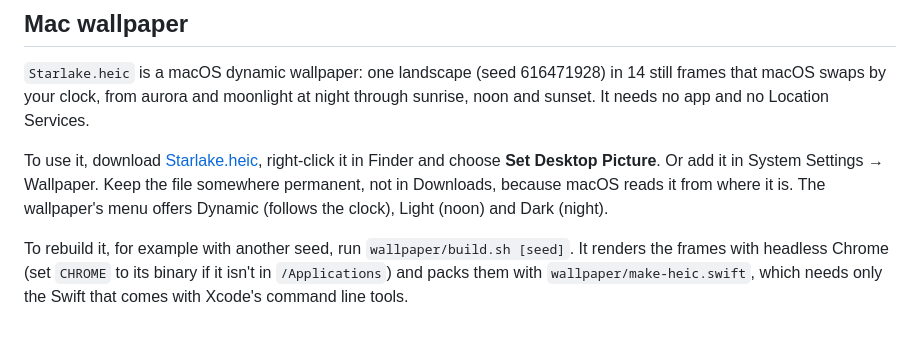
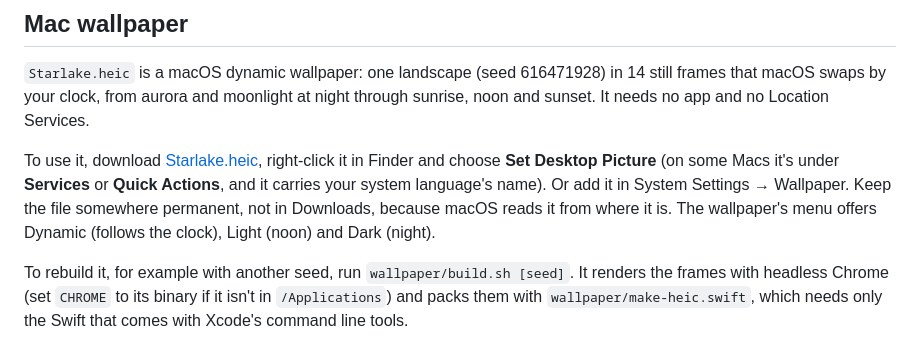
Before and after one commit to chengboonrong/starlake, a Markdown page: README.md, the part around the change. GitHub-like rendering.

Commit message:
Say where Set Desktop Picture lives in the Finder menu
Co-Authored-By: Claude Opus 5.5 <noreply@anthropic.com>

```diff
--- a/README.md
+++ b/README.md
@@ -37,7 +37,7 @@ Then open `http://<your-computer's-ip>:8765` in Safari. Share → **Add to Home
 
 `Starlake.heic` is a macOS dynamic wallpaper: one landscape (seed 616471928) in 14 still frames that macOS swaps by your clock, from aurora and moonlight at night through sunrise, noon and sunset. It needs no app and no Location Services.
 
-To use it, download [Starlake.heic](https://github.com/chengboonrong/starlake/releases/latest/download/Starlake.heic), right-click it in Finder and choose **Set Desktop Picture**. Or add it in System Settings → Wallpaper. Keep the file somewhere permanent, not in Downloads, because macOS reads it from where it is. The wallpaper's menu offers Dynamic (follows the clock), Light (noon) and Dark (night).
+To use it, download [Starlake.heic](https://github.com/chengboonrong/starlake/releases/latest/download/Starlake.heic), right-click it in Finder and choose **Set Desktop Picture** (on some Macs it's under **Services** or **Quick Actions**, and it carries your system language's name). Or add it in System Settings → Wallpaper. Keep the file somewhere permanent, not in Downloads, because macOS reads it from where it is. The wallpaper's menu offers Dynamic (follows the clock), Light (noon) and Dark (night).
 
 To rebuild it, for example with another seed, run `wallpaper/build.sh [seed]`. It renders the frames with headless Chrome (set `CHROME` to its binary if it isn't in `/Applications`) and packs them with `wallpaper/make-heic.swift`, which needs only the Swift that comes with Xcode's command line tools.
 
```
